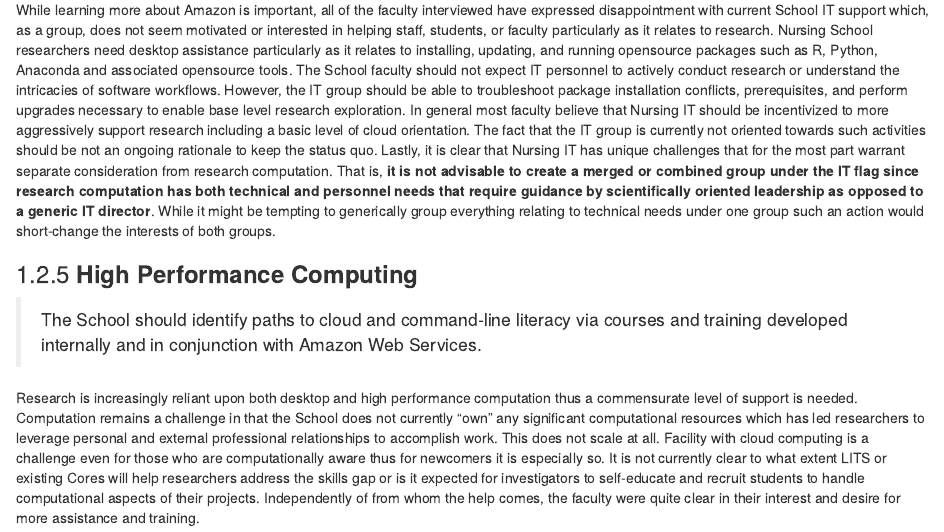
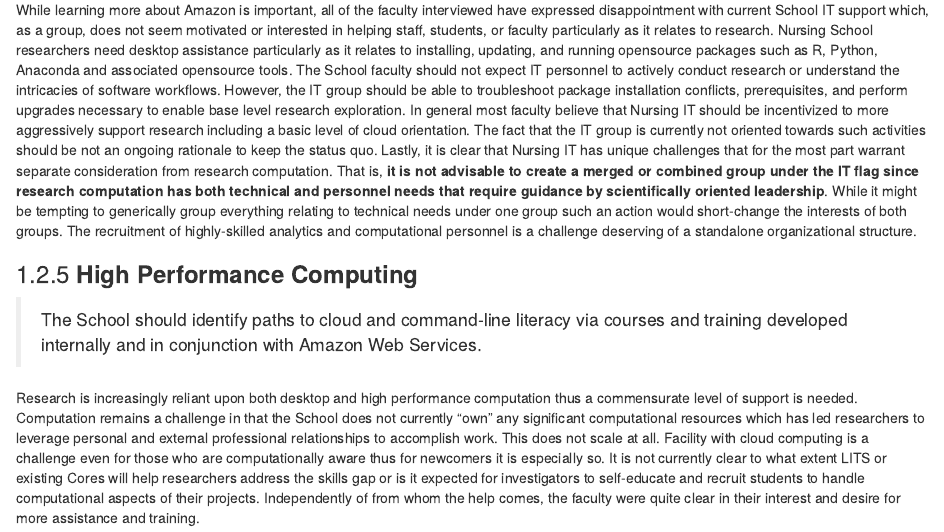
Before and after one commit to steviep42/NHSON, an R Markdown document (index.Rmd): the page in a window 1100 px wide, from 3230 px down. Rendered offline with R 4.5, knitr and Pandoc, with nearby package versions; drawn as R Markdown's standard HTML page in place of the format the file asks for.

Commit message:
added more stuff

```diff
--- a/index.Rmd
+++ b/index.Rmd
@@ -75,7 +75,7 @@ Researchers would like more detailed upfront estimates of statistics, analytics,
 
 > Nursing School resesrchers want a higher degree of "research aware" desktop support services from Nursing IT.
 
-While learning more about Amazon is important, all of the faculty interviewed have expressed disappointment with current School IT support which, as a group, does not seem motivated or interested in helping staff, students, or faculty particularly as it relates to research. Nursing School researchers need desktop assistance particularly as it relates to installing, updating, and running opensource packages such as R, Python, Anaconda and associated opensource tools. The School faculty should not expect IT personnel to actively conduct research or understand the intricacies of software workflows. However, the IT group should be able to troubleshoot package installation conflicts, prerequisites, and perform upgrades necessary to enable base level research exploration. In general most faculty believe that Nursing IT should be incentivized to more aggressively support research including a basic level of cloud orientation. The fact that the IT group is currently not oriented towards such activities should be not an ongoing rationale to keep the status quo. Lastly, it is clear that Nursing IT has unique challenges that for the most part warrant separate consideration from research computation. That is, **it is not advisable to create a merged or combined group under the IT flag since research computation has both technical and personnel needs that require guidance by scientifically oriented leadership as opposed to a generic IT director**. While it might be tempting to generically group everything relating to technical needs under one group such an action would short-change the interests of both groups.
+While learning more about Amazon is important, all of the faculty interviewed have expressed disappointment with current School IT support which, as a group, does not seem motivated or interested in helping staff, students, or faculty particularly as it relates to research. Nursing School researchers need desktop assistance particularly as it relates to installing, updating, and running opensource packages such as R, Python, Anaconda and associated opensource tools. The School faculty should not expect IT personnel to actively conduct research or understand the intricacies of software workflows. However, the IT group should be able to troubleshoot package installation conflicts, prerequisites, and perform upgrades necessary to enable base level research exploration. In general most faculty believe that Nursing IT should be incentivized to more aggressively support research including a basic level of cloud orientation. The fact that the IT group is currently not oriented towards such activities should be not an ongoing rationale to keep the status quo. Lastly, it is clear that Nursing IT has unique challenges that for the most part warrant separate consideration from research computation. That is, **it is not advisable to create a merged or combined group under the IT flag since research computation has both technical and personnel needs that require guidance by scientifically oriented leadership**. While it might be tempting to generically group everything relating to technical needs under one group such an action would short-change the interests of both groups. The recruitment of highly-skilled analytics and computational personnel is a challenge deserving of a standalone organizational structure.
 
 ### **High Performance Computing**
 
```
Also changed, not shown: book/index.html, book/search_index.json.
